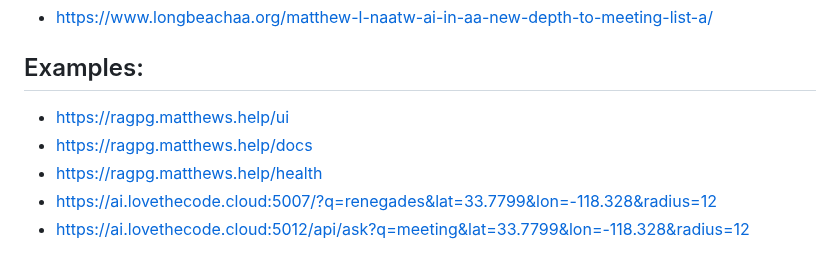
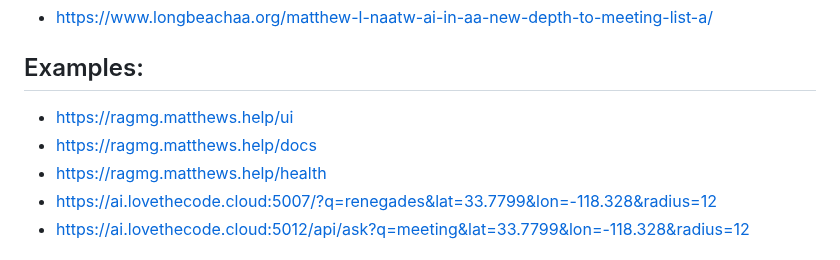
Before and after one commit to code4recovery/ai-meeting-api-query, a Markdown page: README.md, the part around the change. Rendered like a GitHub page.

```diff
--- a/README.md
+++ b/README.md
@@ -22,9 +22,9 @@ Python3 app able to utilize AI for Generrative 12 Step Conversational Summaries,
 * https://www.longbeachaa.org/matthew-l-naatw-ai-in-aa-new-depth-to-meeting-list-a/
 
 ## Examples:
-* https://ragpg.matthews.help/ui
-* https://ragpg.matthews.help/docs
-* https://ragpg.matthews.help/health
+* https://ragmg.matthews.help/ui
+* https://ragmg.matthews.help/docs
+* https://ragmg.matthews.help/health
 * https://ai.lovethecode.cloud:5007/?q=renegades&lat=33.7799&lon=-118.328&radius=12
 * https://ai.lovethecode.cloud:5012/api/ask?q=meeting&lat=33.7799&lon=-118.328&radius=12
 
```
